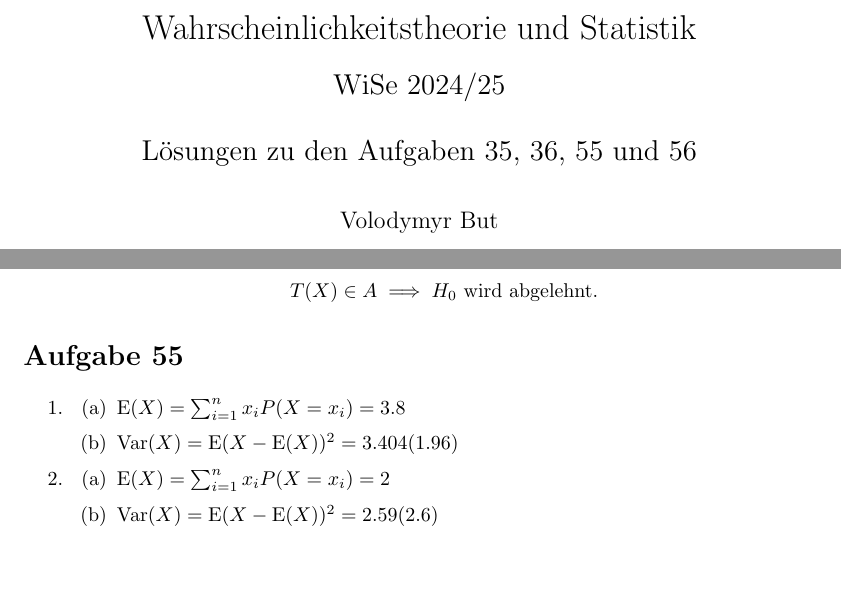
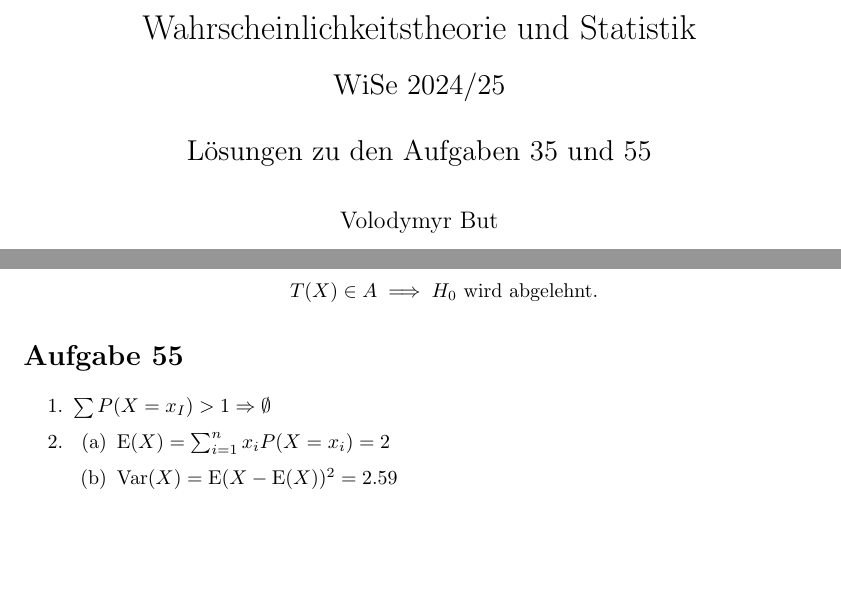
Before and after one commit to hiegz/hochschule-trier, a LaTeX document (WuS2425/ueb06/main.tex): two parts of pages 1 and 2 of 2, joined at a grey line, cut so that both start at the same text. Compiled offline with pdfLaTeX.

Commit message:
WuS24/25: Lösungen zu den Aufgaben 35 und 55 aktualisieren

```diff
--- a/WuS2425/ueb06/main.tex
+++ b/WuS2425/ueb06/main.tex
@@ -4,7 +4,7 @@
 
 \input{include/preamble}
 
-\title{Wahrscheinlichkeitstheorie und Statistik\\[10pt]\Large{WiSe 2024/25}\\[15pt]\Large{L{\"o}sungen zu den Aufgaben 35, 36, 55 und 56}}
+\title{Wahrscheinlichkeitstheorie und Statistik\\[10pt]\Large{WiSe 2024/25}\\[15pt]\Large{L{\"o}sungen zu den Aufgaben 35 und 55}}
 \author{Volodymyr But\\[10pt]Hochschule Trier}
 \date{}
 
@@ -86,46 +86,20 @@ Teilfrage, ob die jeweilige Nullhypothese $H_0$ abgelehnt wird.
         \end{equation*}
 \end{enumerate}
 
-% \section{Aufgabe 36}
-%
-% In einer Produktionslinie wird eine Ausschussrate von 10\% vermutet, und der
-% Hersteller m"ochte sicherstellen, dass diese Rate nicht "uberschritten wird.
-% Ein Test wird durchgef"uhrt, um die Nullhypothese $H_0 : p = 0.05$ zu testen.
-% Festgelegt wird ein Signifikanzniveau von $\alpha = 0.05$. Bestimmen Sie den
-% kleinsten Stichprobenumfang $n \in \{10,20,...,100\}$ damit der Test gegen die
-% Alternativhypothese $p = 0.2$ mit Testst"arke $90\%$ durchgef"uhrt werden kann.
-%
-% --
-
 \section{Aufgabe 55}
 
 \begin{enumerate}
-    \item
-        \begin{enumerate}[(a)]
-            \item $\text{E}(X) = \sum_{i = 1}^n x_iP(X = x_i) = 3.8$
-            \item $\text{Var}(X) = \text{E}(X - \text{E}(X))^2 = 3.404 (1.96)$
-        \end{enumerate}
+    \item $\sum P(X = x_I) > 1 \Rightarrow \emptyset$
+        % \begin{enumerate}[(a)]
+        %     \item $\text{E}(X) = \sum_{i = 1}^n x_iP(X = x_i) = 3.8$
+        %     \item $\text{Var}(X) = \text{E}(X - \text{E}(X))^2 = 3.404 (1.96)$
+        % \end{enumerate}
 
     \item
         \begin{enumerate}[(a)]
             \item $\text{E}(X) = \sum_{i = 1}^n x_iP(X = x_i) = 2$
-            \item $\text{Var}(X) = \text{E}(X - \text{E}(X))^2 = 2.59 (2.6)$
+            \item $\text{Var}(X) = \text{E}(X - \text{E}(X))^2 = 2.59$
         \end{enumerate}
 \end{enumerate}
 
-% \section{Aufgabe 56}
-%
-% In einer Urne seien 20 wei{\ss}e und 5 rote Kugeln. Sie d"urfen f"ur den
-% Einsatz von 20 Euro einmal ziehen. Falls Sie eine rote Kugel ziehen erhalten
-% Sie 300 Euro.
-% \begin{enumerate}[(a)]
-%     \item Es beschreibe $X$ Ihren Gewinn bzw. Verlust in diesem Spiel.
-%         Berechnen Sie $\text{E}(X)$ und $\text{Var}(X)$.
-%     \item Nach Ihnen d"urfen zwei weitere Spieler eine Kugel ziehen, wobei die
-%         gezogenen Kugeln nicht zur"uckgelegt werden. Falls Sie gewinnen und
-%         au{\ss}erdem einer oder zwei dieses Spiler gewinnen, m"ussen Sie den
-%         Gewinn teilen bzw. dritteln. Es beschreibe $X$ Ihren Gewinn bzw. Verlust.
-%         Berechnen Sie $\text{E}(X)$ und $\text{Var}(X)$ in dieser neuen Situation.
-% \end{enumerate}
-
 \end{document}
```
